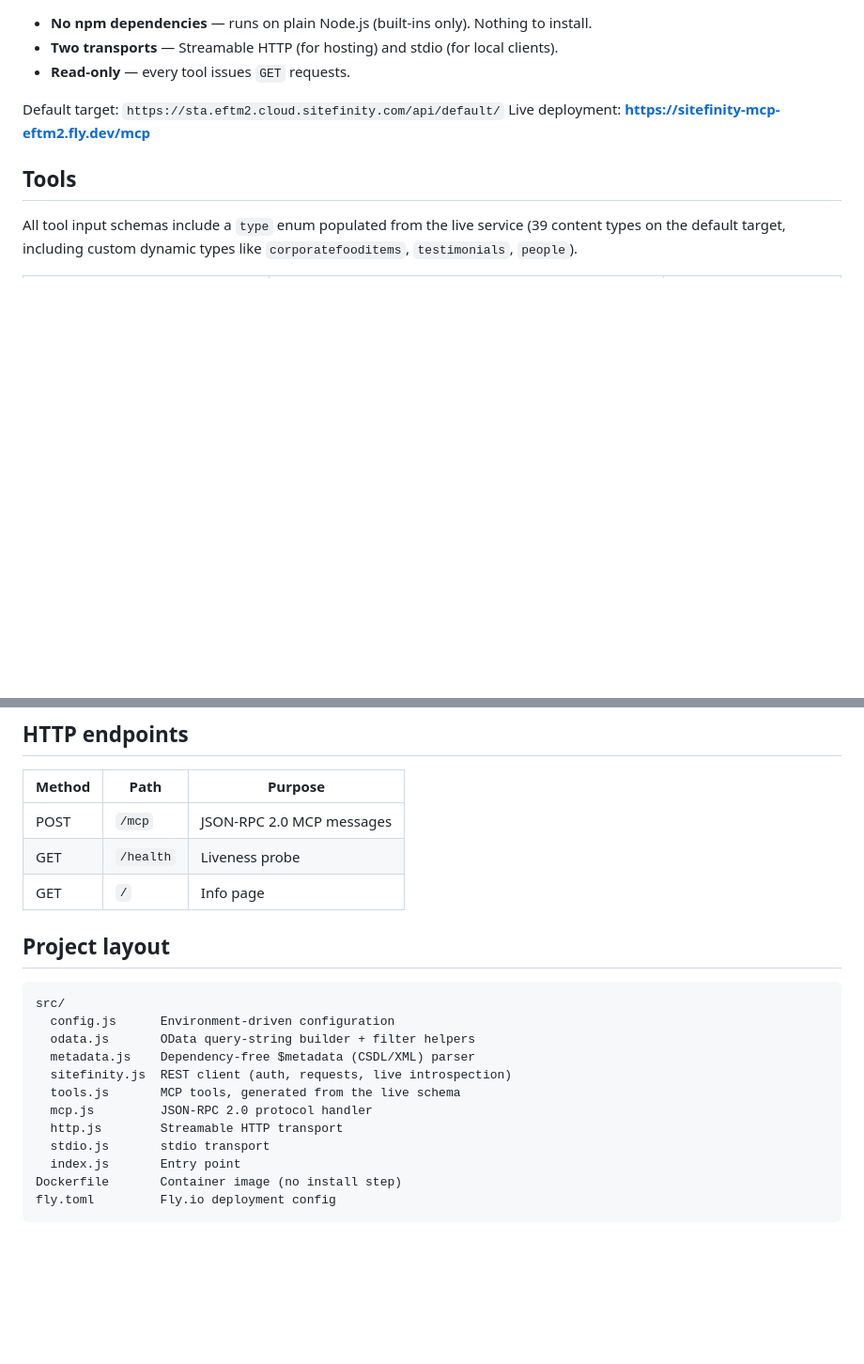
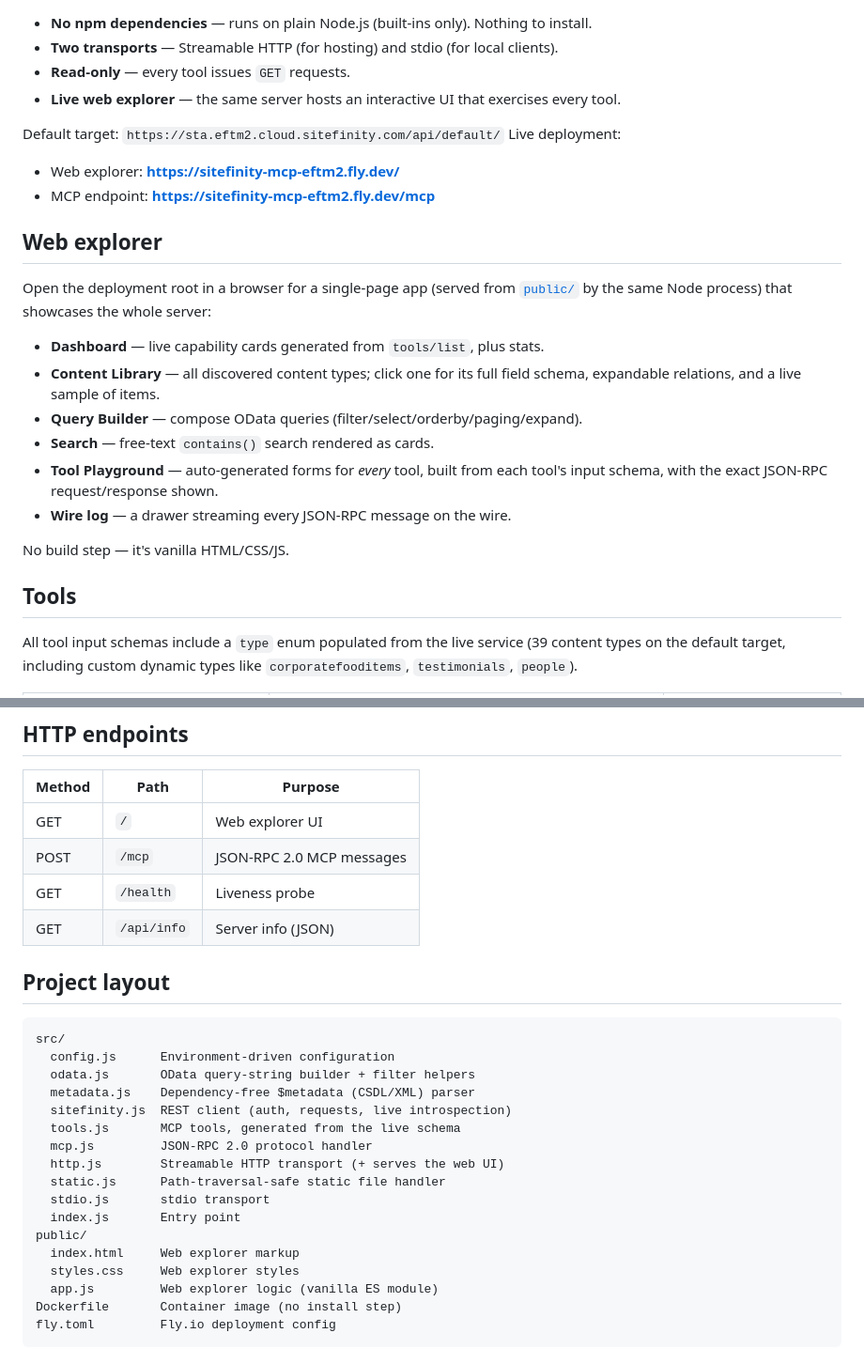
Before and after one commit to jaysanderson/SitefinityMCP, a Markdown page: README.md, 2 parts joined by grey strips. Shown at 94% size. Drawn GitHub-style; blank space fills up the shorter version.

Commit message:
docs: document web explorer UI and /api/info endpoint
Co-Authored-By: Claude Opus 4.8 <noreply@anthropic.com>

````diff
--- a/README.md
+++ b/README.md
@@ -13,9 +13,28 @@ adapts to that site's content model.
 - **No npm dependencies** — runs on plain Node.js (built-ins only). Nothing to install.
 - **Two transports** — Streamable HTTP (for hosting) and stdio (for local clients).
 - **Read-only** — every tool issues `GET` requests.
+- **Live web explorer** — the same server hosts an interactive UI that exercises every tool.
 
 Default target: `https://sta.eftm2.cloud.sitefinity.com/api/default/`
-Live deployment: **https://sitefinity-mcp-eftm2.fly.dev/mcp**
+Live deployment:
+- Web explorer: **https://sitefinity-mcp-eftm2.fly.dev/**
+- MCP endpoint: **https://sitefinity-mcp-eftm2.fly.dev/mcp**
+
+## Web explorer
+
+Open the deployment root in a browser for a single-page app (served from
+[`public/`](public/) by the same Node process) that showcases the whole server:
+
+- **Dashboard** — live capability cards generated from `tools/list`, plus stats.
+- **Content Library** — all discovered content types; click one for its full
+  field schema, expandable relations, and a live sample of items.
+- **Query Builder** — compose OData queries (filter/select/orderby/paging/expand).
+- **Search** — free-text `contains()` search rendered as cards.
+- **Tool Playground** — auto-generated forms for *every* tool, built from each
+  tool's input schema, with the exact JSON-RPC request/response shown.
+- **Wire log** — a drawer streaming every JSON-RPC message on the wire.
+
+No build step — it's vanilla HTML/CSS/JS.
 
 ## Tools
 
@@ -121,9 +140,10 @@ no build or install step. Health checks hit `/health`.
 
 | Method | Path | Purpose |
 |---|---|---|
+| GET | `/` | Web explorer UI |
 | POST | `/mcp` | JSON-RPC 2.0 MCP messages |
 | GET | `/health` | Liveness probe |
-| GET | `/` | Info page |
+| GET | `/api/info` | Server info (JSON) |
 
 ## Project layout
 
@@ -135,9 +155,14 @@ src/
   sitefinity.js  REST client (auth, requests, live introspection)
   tools.js       MCP tools, generated from the live schema
   mcp.js         JSON-RPC 2.0 protocol handler
-  http.js        Streamable HTTP transport
+  http.js        Streamable HTTP transport (+ serves the web UI)
+  static.js      Path-traversal-safe static file handler
   stdio.js       stdio transport
   index.js       Entry point
+public/
+  index.html     Web explorer markup
+  styles.css     Web explorer styles
+  app.js         Web explorer logic (vanilla ES module)
 Dockerfile       Container image (no install step)
 fly.toml         Fly.io deployment config
 ```
````
